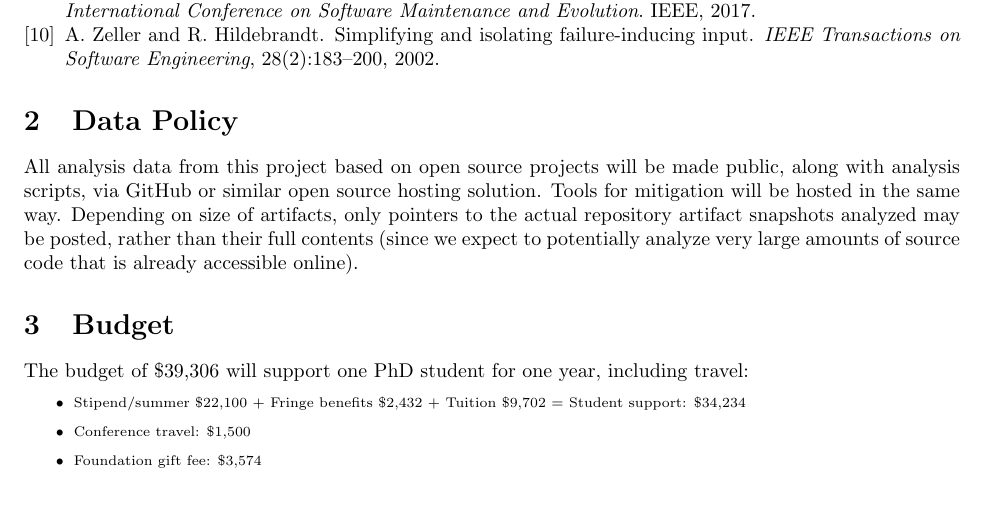
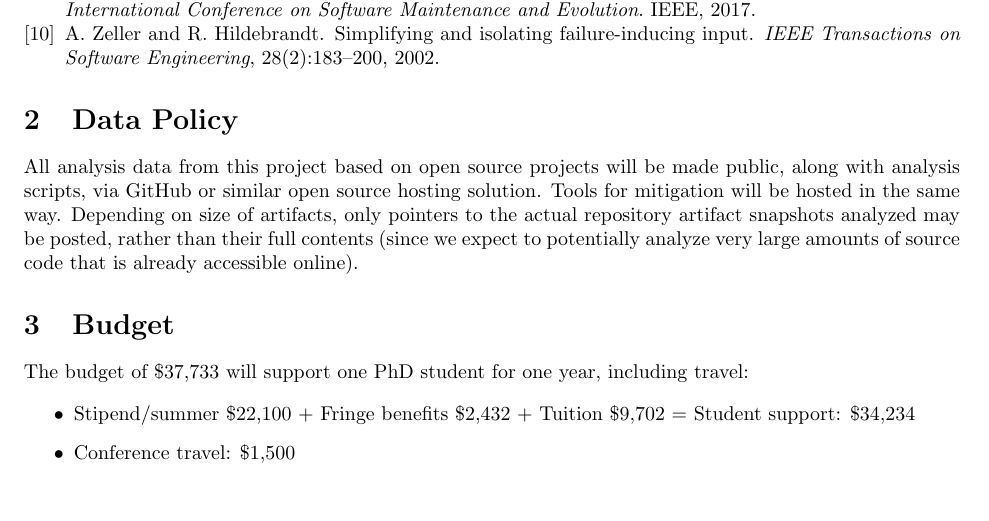
Before and after one commit to agroce/flakytestproposalgoogle2017, a LaTeX document (proposal.tex): part of page 3 of 3, cut so that both start at the same text, the shorter picture padded with empty space. Compiled offline with pdfLaTeX.

Commit message:
budget update

```diff
--- a/proposal.tex
+++ b/proposal.tex
@@ -71,13 +71,12 @@ All analysis data from this project based on open source projects will be made p
 
 \section{Budget}
 
-The budget of \$39,306 will support one PhD student for one year, including travel:
+The budget of \$37,733 will support one PhD student for one year, including travel:
 
-{\scriptsize
+{
 \begin{itemize}
 \item Stipend/summer \$22,100 + Fringe benefits \$2,432 + Tuition \$9,702 = Student support: \$34,234
 \item Conference travel: \$1,500
-\item Foundation gift fee: \$3,574
 \end{itemize}
 }
 
```
Also changed, not shown: current.pdf.
